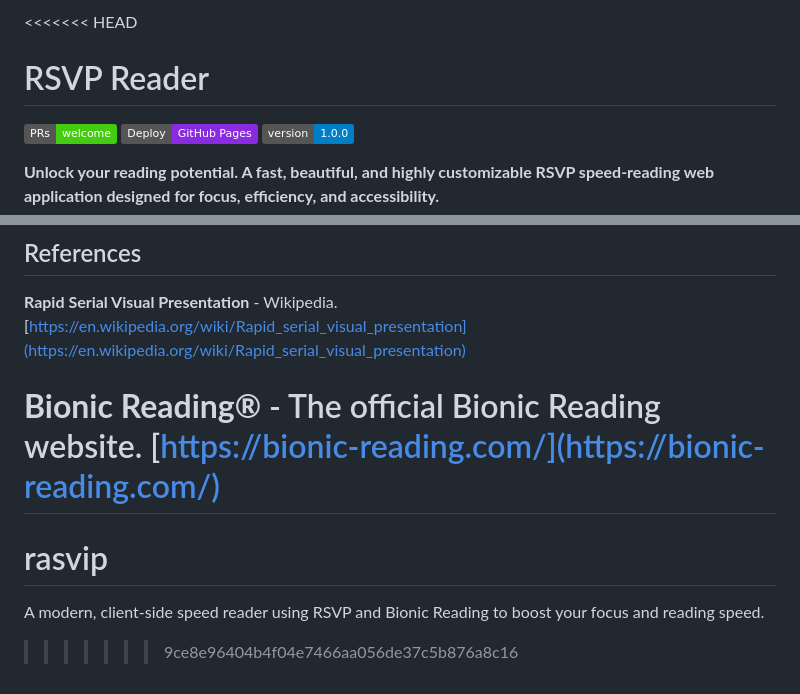
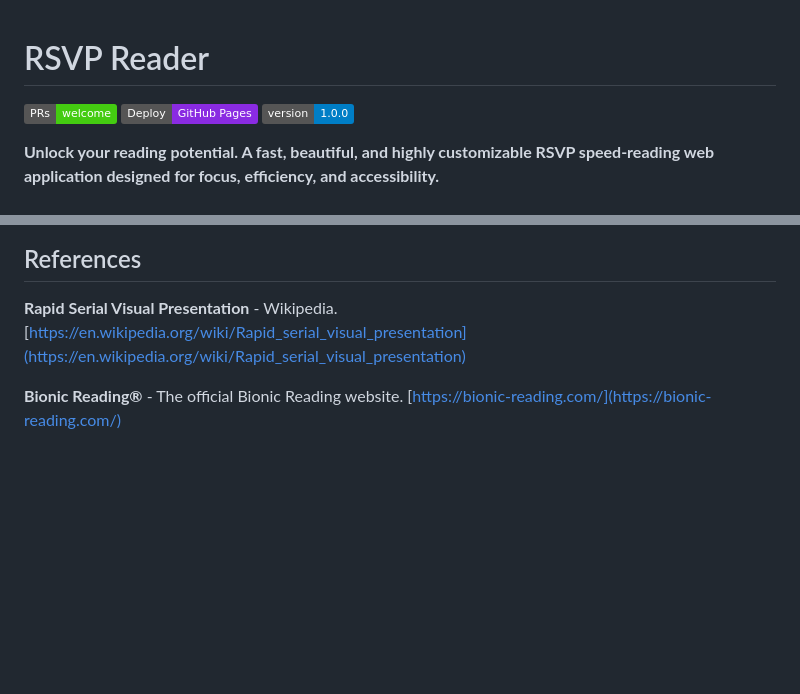
Before and after one commit to isurajpanda/rasvip, a Markdown page: README.md, 2 parts joined by grey strips. Drawn GitHub-style; badges without logos; blank space fills up the shorter version.

Commit message:
Update README.md
README UPDATE

```diff
--- a/README.md
+++ b/README.md
@@ -1,4 +1,3 @@
-<<<<<<< HEAD
 # RSVP Reader
 
 [![PRs Welcome](https://img.shields.io/badge/PRs-welcome-brightgreen.svg)](CONTRIBUTING.md)
@@ -123,7 +122,3 @@ We welcome contributions of all kinds! Whether it's reporting a bug, suggesting
  **Rapid Serial Visual Presentation** - Wikipedia. [https://en.wikipedia.org/wiki/Rapid_serial_visual_presentation](https://en.wikipedia.org/wiki/Rapid_serial_visual_presentation)
 
  **Bionic Reading®** - The official Bionic Reading website. [https://bionic-reading.com/](https://bionic-reading.com/)
-=======
-# rasvip
- A modern, client-side speed reader using RSVP and Bionic Reading to boost your focus and reading speed.
->>>>>>> 9ce8e96404b4f04e7466aa056de37c5b876a8c16
```
